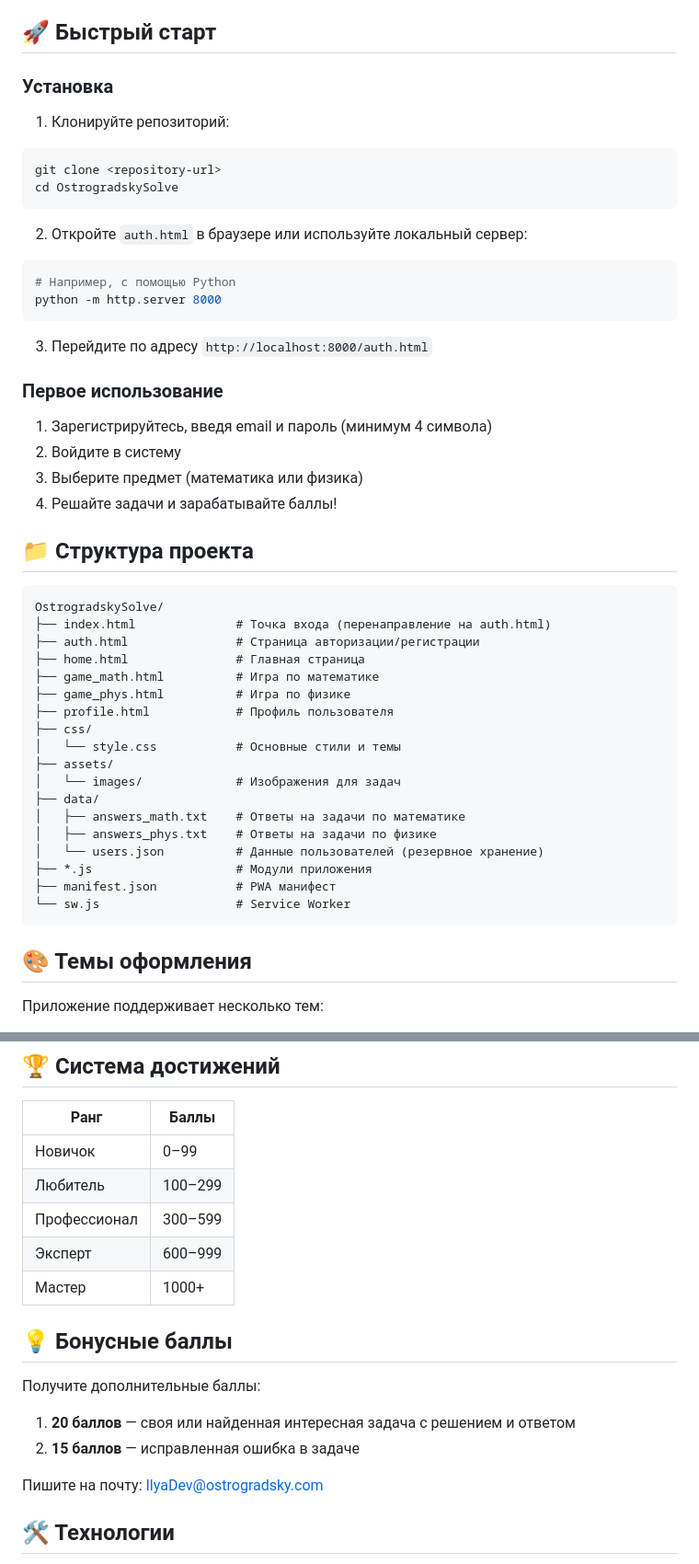
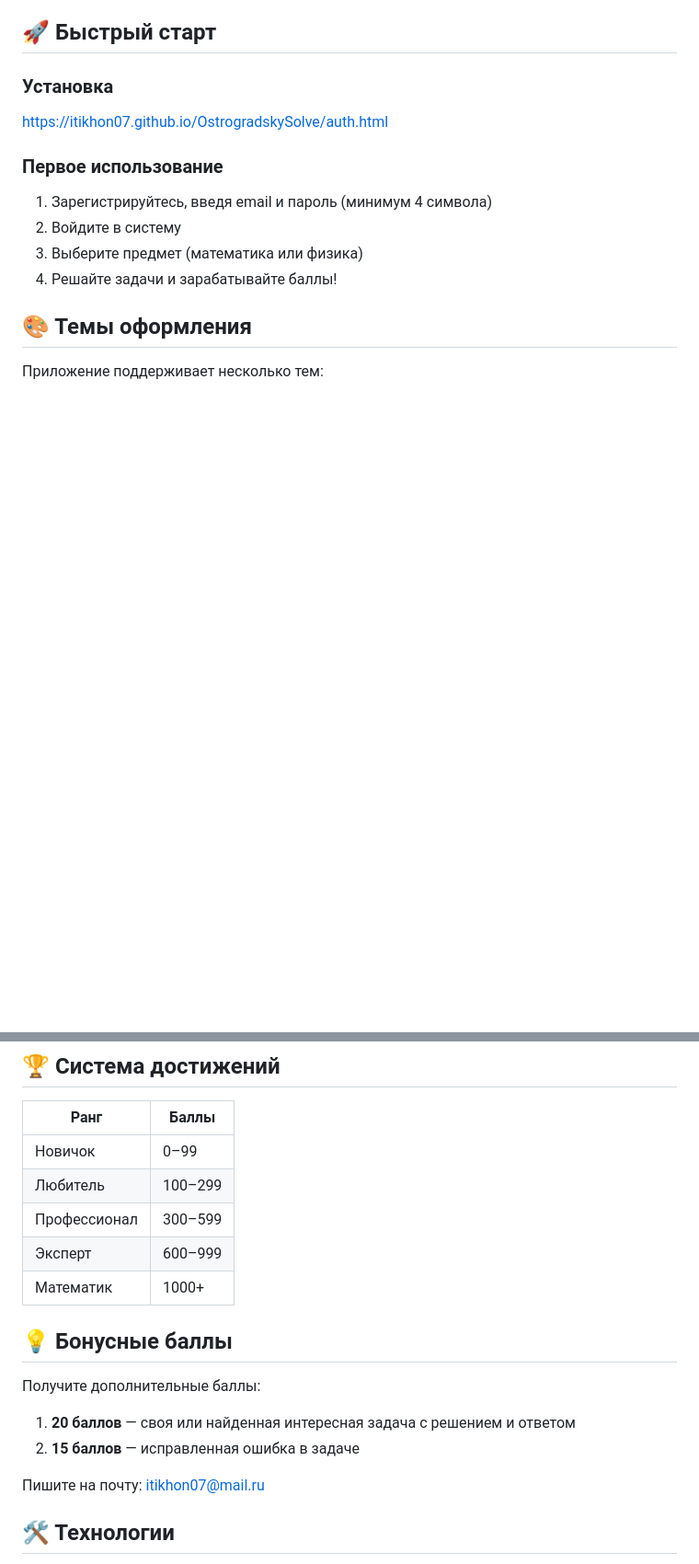
Before and after one commit to itikhon07/OstrogradskySolve, a Markdown page: README.md, 2 parts joined by grey strips. Shown at 92% size. GitHub-like rendering; blank space fills up the shorter version.

````diff
--- a/README.md
+++ b/README.md
@@ -21,19 +21,7 @@
 
 ### Установка
 
-1. Клонируйте репозиторий:
-```bash
-git clone <repository-url>
-cd OstrogradskySolve
-```
-
-2. Откройте `auth.html` в браузере или используйте локальный сервер:
-```bash
-# Например, с помощью Python
-python -m http.server 8000
-```
-
-3. Перейдите по адресу `http://localhost:8000/auth.html`
+https://itikhon07.github.io/OstrogradskySolve/auth.html
 
 ### Первое использование
 
@@ -41,29 +29,6 @@ python -m http.server 8000
 2. Войдите в систему
 3. Выберите предмет (математика или физика)
 4. Решайте задачи и зарабатывайте баллы!
-
-## 📁 Структура проекта
-
-```
-OstrogradskySolve/
-├── index.html              # Точка входа (перенаправление на auth.html)
-├── auth.html               # Страница авторизации/регистрации
-├── home.html               # Главная страница
-├── game_math.html          # Игра по математике
-├── game_phys.html          # Игра по физике
-├── profile.html            # Профиль пользователя
-├── css/
-│   └── style.css           # Основные стили и темы
-├── assets/
-│   └── images/             # Изображения для задач
-├── data/
-│   ├── answers_math.txt    # Ответы на задачи по математике
-│   ├── answers_phys.txt    # Ответы на задачи по физике
-│   └── users.json          # Данные пользователей (резервное хранение)
-├── *.js                    # Модули приложения
-├── manifest.json           # PWA манифест
-└── sw.js                   # Service Worker
-```
 
 ## 🎨 Темы оформления
 
@@ -90,7 +55,7 @@ OstrogradskySolve/
 | Любитель | 100–299 |
 | Профессионал | 300–599 |
 | Эксперт | 600–999 |
-| Мастер | 1000+ |
+| Математик | 1000+ |
 
 ## 💡 Бонусные баллы
 
@@ -99,7 +64,7 @@ OstrogradskySolve/
 1. **20 баллов** — своя или найденная интересная задача с решением и ответом
 2. **15 баллов** — исправленная ошибка в задаче
 
-Пишите на почту: [IlyaDev@ostrogradsky.com](mailto:IlyaDev@ostrogradsky.com)
+Пишите на почту: [itikhon07@mail.ru](mailto:itikhon07@mail.ru)
 
 ## 🛠 Технологии
 
````
Also changed, not shown: other parts of README.md (+2 -1 lines).
